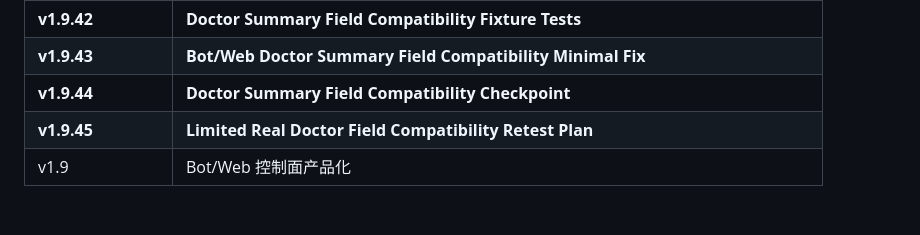
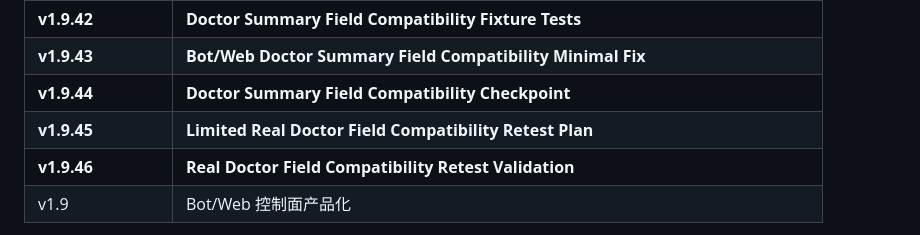
Before and after one commit to kairkiss/NanoBK-Proxy-Suite, a Markdown page: docs/roadmap.md, the part around the change. Rendered like a GitHub page; blank space fills up the shorter version.

```diff
--- a/docs/roadmap.md
+++ b/docs/roadmap.md
@@ -166,6 +166,7 @@
 | **v1.9.43** | **Bot/Web Doctor Summary Field Compatibility Minimal Fix** |
 | **v1.9.44** | **Doctor Summary Field Compatibility Checkpoint** |
 | **v1.9.45** | **Limited Real Doctor Field Compatibility Retest Plan** |
+| **v1.9.46** | **Real Doctor Field Compatibility Retest Validation** |
 | v1.9 | Bot/Web 控制面产品化 |
 
 v1.7.21 fixes Cloudflare deploy status callback mismatch and admin env auto-install. v1.7.22 disables legacy admin env in Full Wizard, writes mock verified env, and tightens dynamic Summary checks. v1.7.23 fixes mock preflight port isolation so interactive mock tests are not affected by already-running NanoBK services. v1.7.24 adds hard timeouts and diagnostics to dynamic mock tests so Phase A cannot hang indefinitely. v1.7.25 fixes mock input flows so tests don't fall into placeholder URL rejection loops and ensures Summary shows nanok/nanob verified. v1.7.26 refreshes existing deployment runtime state and skips core port preflight when resuming from Cloudflare/BotWeb. v1.7.27 fixes healthcheck --quiet removal and preserves refreshed installed/verified state through resume choices. None claims real VPS validation, Cloudflare validation, or production pass. v1.8.0 adds CLI product UI polish (ui.sh, operation-log.sh) without changing deployment logic, protocol templates, Worker core, Bot/Web business logic, or rotate sync.
```
Also changed, not shown: CHANGELOG.md (+30 -0 lines), docs/validation-v1.9.46-real-doctor-field-compatibility-retest.md (added, +382 -0 lines).
